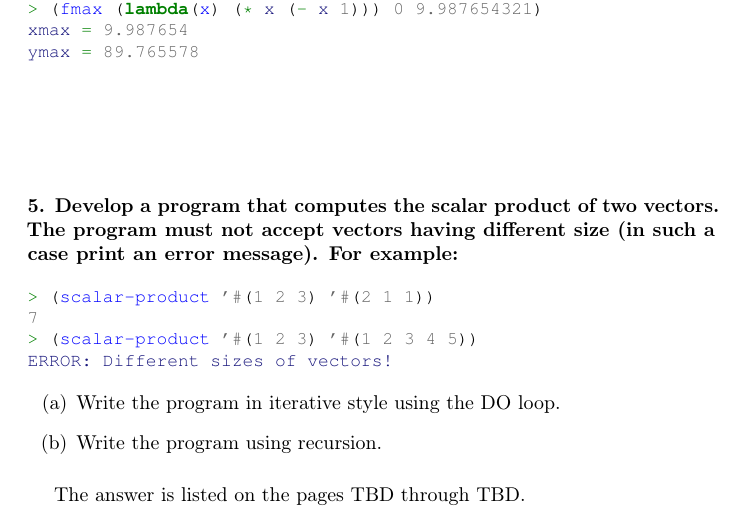
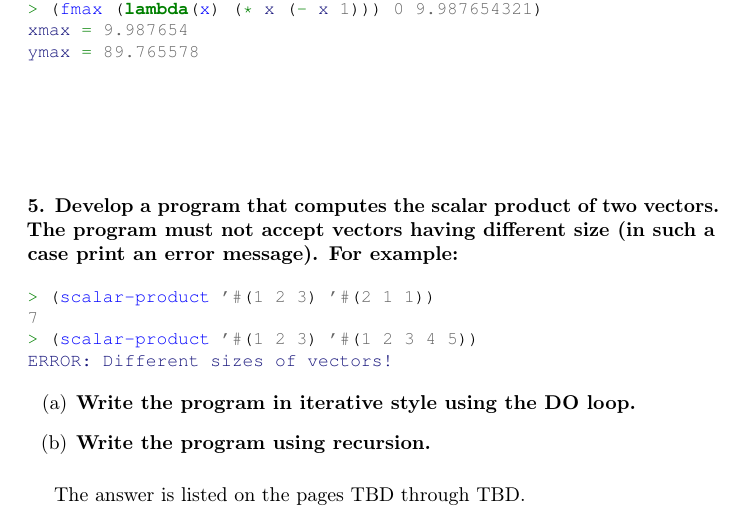
Before and after one commit to ikopyl/Programming-Languages-Spring-2018, a LaTeX problem sheet (homeworks/HW4/HW4.tex): part of page 17 of 17, cut so that both start at the same text. Compiled offline with pdfLaTeX.

Commit message:
Minor changes

```diff
--- a/homeworks/HW4/HW4.tex
+++ b/homeworks/HW4/HW4.tex
@@ -789,13 +789,16 @@ ERROR: Different sizes of vectors!
 
 \begin{enumerate}[label=(\alph*)]
 
-	\item Write the program in iterative style using the DO loop.
+	\item \textbf{Write the program in iterative style using the DO loop.}
 
-	\item Write the program using recursion.
+	\item \textbf{Write the program using recursion.}
 
 \end{enumerate}
 
 \paragraph{}\
 	The answer is listed on the pages TBD through TBD.
 
+
+
+
 \end{document}
```
Also changed, not shown: homeworks/HW4/HW4.pdf.
